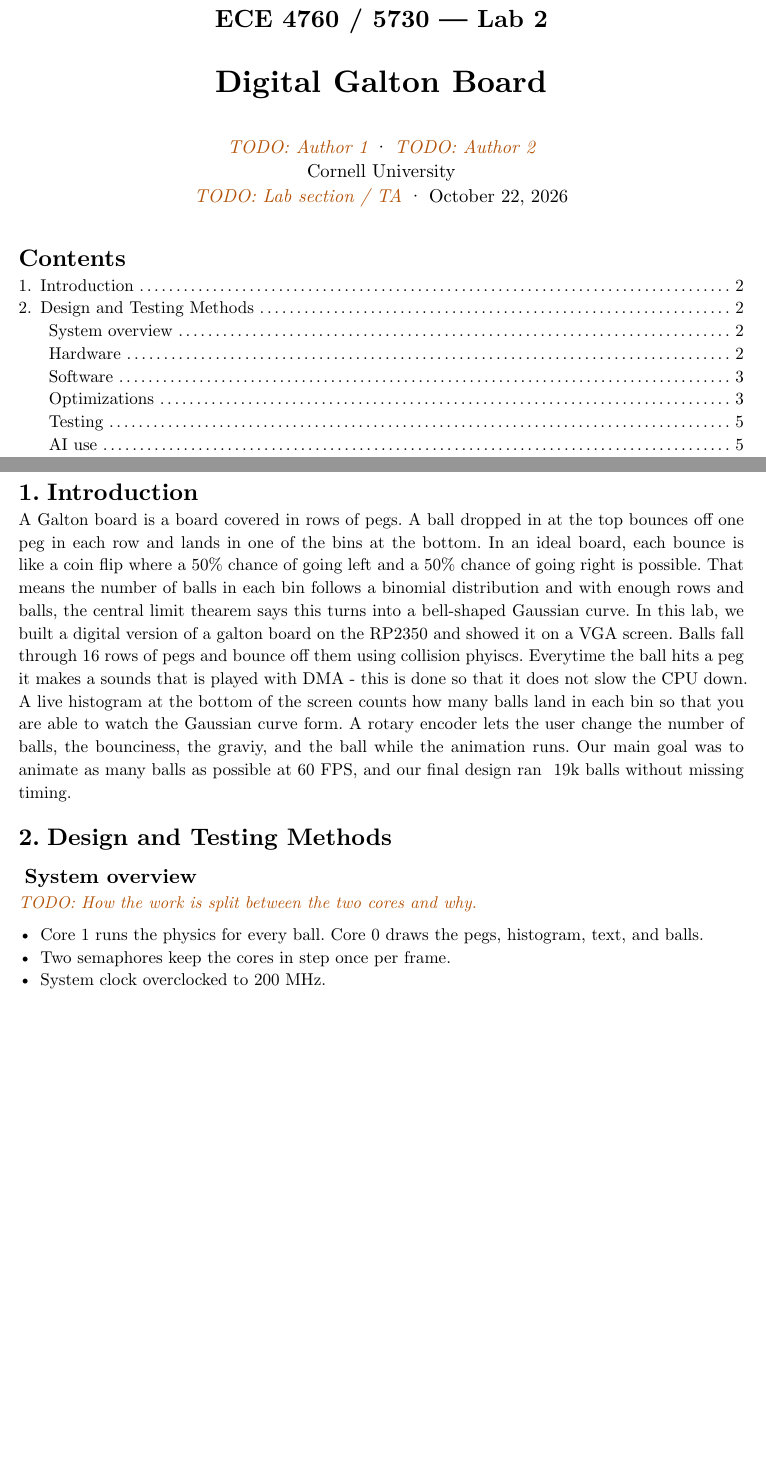
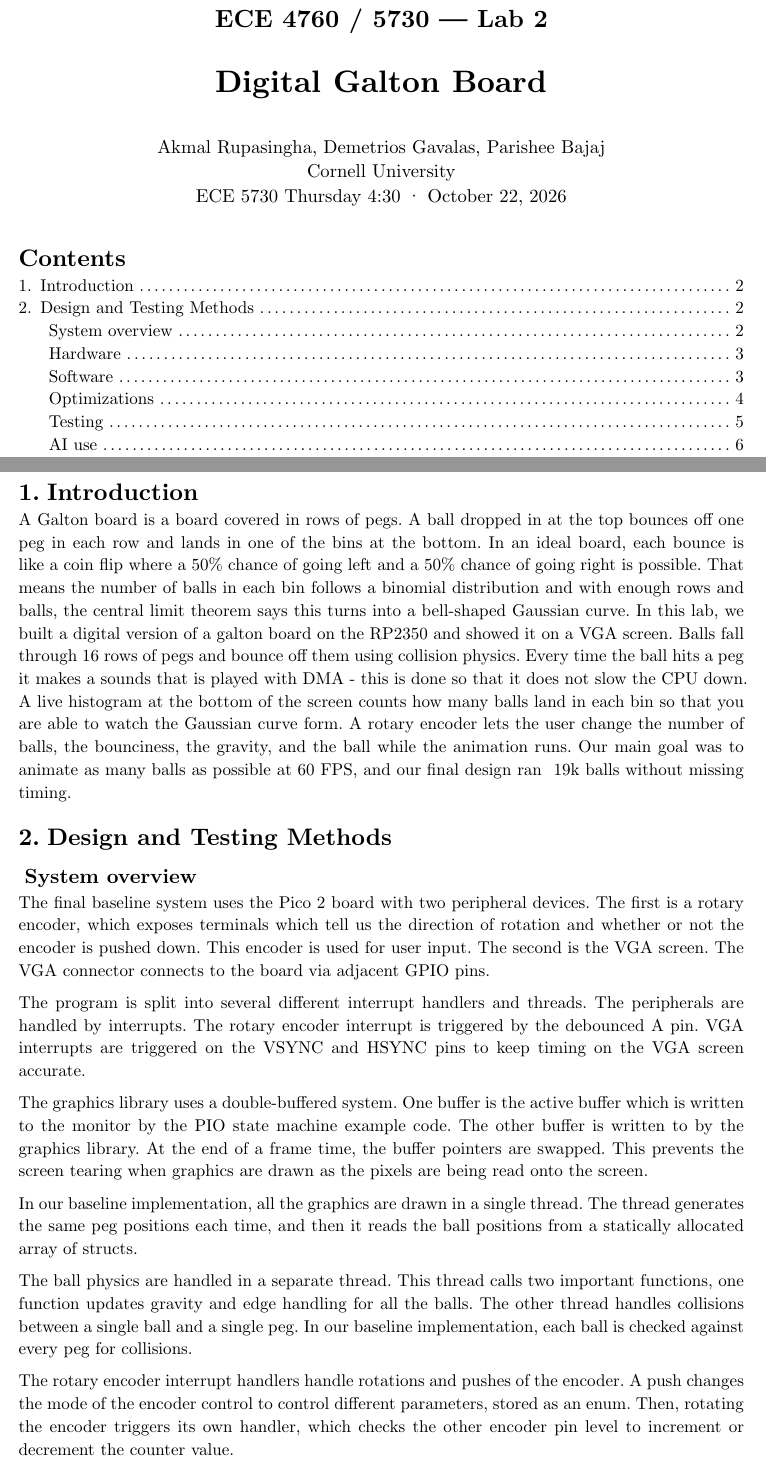
Before and after one commit to akmalrup/digital-galton-board, a Typst document (report/report.typ): two parts of pages 1 and 2 of 7, joined at a grey line, cut so that both start at the same text, the shorter picture padded with empty space. Compiled offline with Typst 0.15.

Commit message:
system overview

```diff
--- a/report/report.typ
+++ b/report/report.typ
@@ -21,9 +21,9 @@
   #text(size: 20pt, weight: "bold")[Digital Galton Board]
   #v(0.6em)
   #text(size: 12pt)[
-    #todo[Author 1] \u{00B7} #todo[Author 2] \
+    Akmal Rupasingha, Demetrios Gavalas, Parishee Bajaj\
     Cornell University \
-    #todo[Lab section / TA] \u{00B7} #datetime.today().display("[month repr:long] [day], [year]")
+    ECE 5730 Thursday 4:30 \u{00B7} #datetime.today().display("[month repr:long] [day], [year]")
   ]
 ]
 
@@ -42,11 +42,18 @@ A Galton board is a board covered in rows of pegs. A ball dropped in at the top
 // ============================================================
 
 == System overview
-#todo[How the work is split between the two cores and why.]
 
-- Core 1 runs the physics for every ball. Core 0 draws the pegs, histogram, text, and balls.
-- Two semaphores keep the cores in step once per frame.
-- System clock overclocked to 200 MHz.
+The final baseline system uses the Pico 2 board with two peripheral devices. The first is a rotary encoder, which exposes terminals which tell us the direction of rotation and whether or not the encoder is pushed down. This encoder is used for user input. The second is the VGA screen. The VGA connector connects to the board via adjacent GPIO pins.
+
+The program is split into several different interrupt handlers and threads. The peripherals are handled by interrupts. The rotary encoder interrupt is triggered by the debounced A pin. VGA interrupts are triggered on the VSYNC and HSYNC pins to keep timing on the VGA screen accurate.
+
+The graphics library uses a double-buffered system. One buffer is the active buffer which is written to the monitor by the PIO state machine example code. The other buffer is written to by the graphics library. At the end of a frame time, the buffer pointers are swapped. This prevents the screen tearing when graphics are drawn as the pixels are being read onto the screen.
+
+In our baseline implementation, all the graphics are drawn in a single thread. The thread generates the same peg positions each time, and then it reads the ball positions from a statically allocated array of structs.
+
+The ball physics are handled in a separate thread. This thread calls two important functions, one function updates gravity and edge handling for all the balls. The other thread handles collisions between a single ball and a single peg. In our baseline implementation, each ball is checked against every peg for collisions.
+
+The rotary encoder interrupt handlers handle rotations and pushes of the encoder. A push changes the mode of the encoder control to control different parameters, stored as an enum. Then, rotating the encoder triggers its own handler, which checks the other encoder pin level to increment or decrement the counter value.
 
 == Hardware
 #todo[Short description of each part and how it is wired.]
```
Also changed, not shown: report/report.typ (2 more changed lines).
